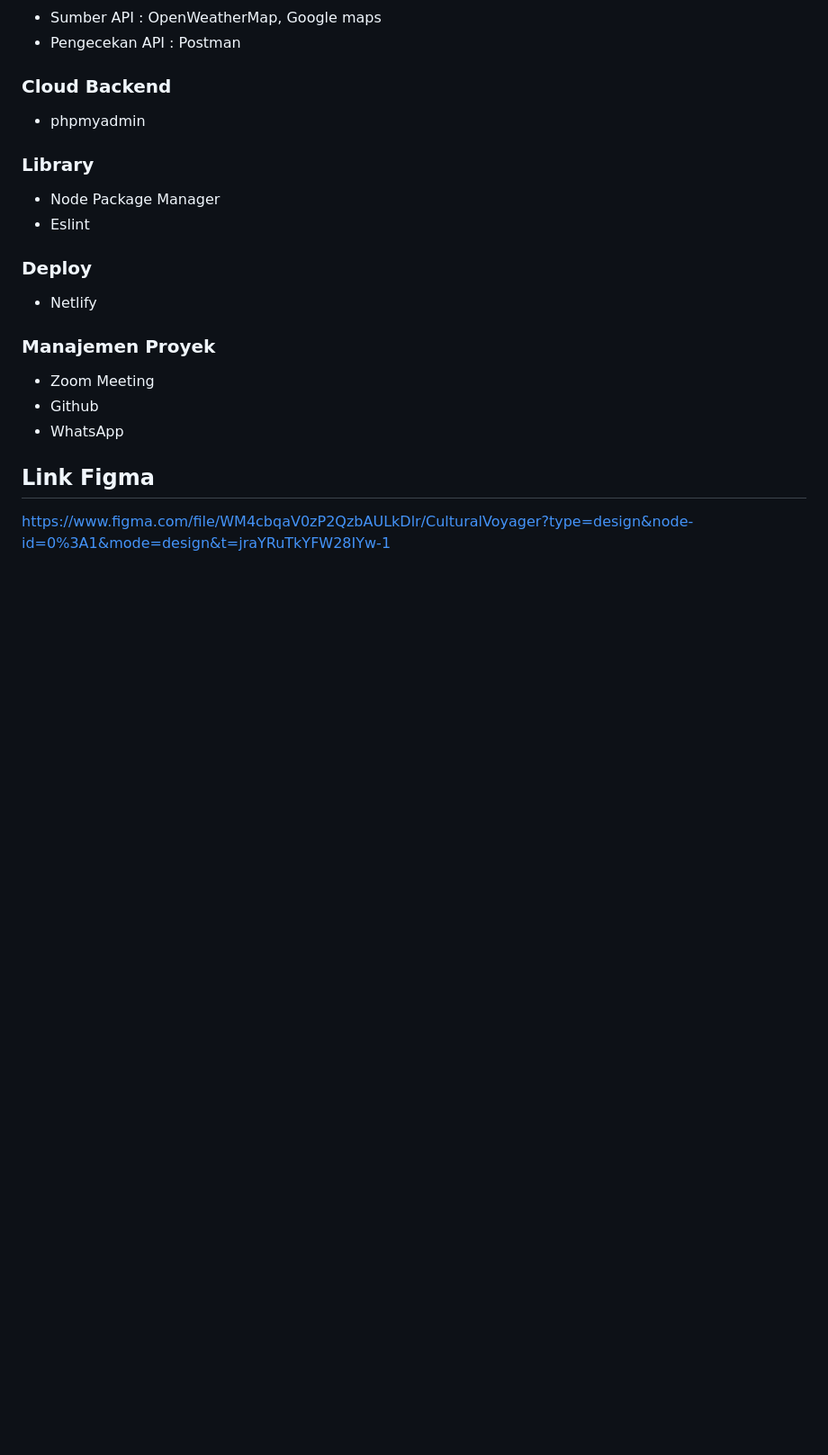
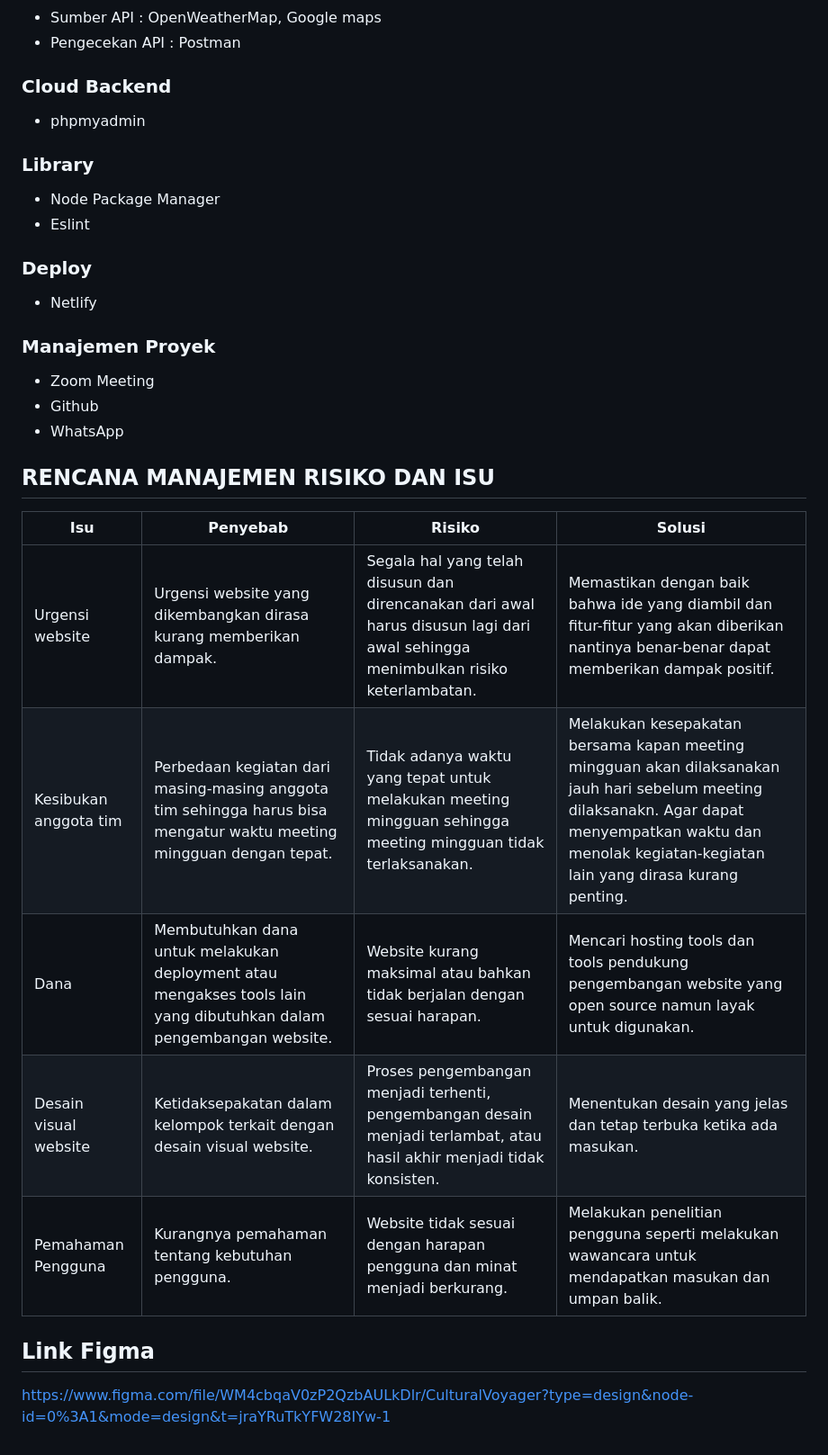
Before and after one commit to pruisshinta/capstone-project, a Markdown page: README.md, the part around one of its changes. Shown at 90% size. Rendered like a GitHub page; blank space fills up the shorter version.

Commit message:
Update README.md
Menambahkan risk and issue management

```diff
--- a/README.md
+++ b/README.md
@@ -61,10 +61,18 @@ Berikut sumber daya proyek yang dibutuhkan dalam pengembangan Website Cultural V
 ### Deploy
 - Netlify
 ### Manajemen Proyek
-
 - Zoom Meeting
 - Github
 - WhatsApp
 
+## RENCANA MANAJEMEN RISIKO DAN ISU
+| Isu | Penyebab | Risiko | Solusi |
+|-----|----------|--------|--------|
+|Urgensi website|Urgensi website yang dikembangkan dirasa kurang memberikan dampak.|Segala hal yang telah disusun dan direncanakan dari awal harus disusun lagi dari awal sehingga menimbulkan risiko keterlambatan.|Memastikan dengan baik bahwa ide yang diambil dan fitur-fitur yang akan diberikan nantinya benar-benar dapat memberikan dampak positif.|
+|Kesibukan anggota tim|Perbedaan kegiatan dari masing-masing anggota tim sehingga harus bisa mengatur waktu meeting mingguan dengan tepat.|Tidak adanya waktu yang tepat untuk melakukan meeting mingguan sehingga meeting mingguan tidak terlaksanakan.|Melakukan kesepakatan bersama kapan meeting mingguan akan dilaksanakan jauh hari sebelum meeting dilaksanakn. Agar dapat menyempatkan waktu dan menolak kegiatan-kegiatan lain yang dirasa kurang penting.|
+|Dana|Membutuhkan dana untuk melakukan deployment atau mengakses tools lain yang dibutuhkan dalam pengembangan website.|Website kurang maksimal atau bahkan tidak berjalan dengan sesuai harapan.|Mencari hosting tools dan tools pendukung pengembangan website yang open source namun layak untuk digunakan.|
+|Desain visual website|Ketidaksepakatan dalam kelompok terkait dengan desain visual website.|Proses pengembangan  menjadi terhenti, pengembangan desain menjadi terlambat, atau hasil akhir menjadi tidak konsisten.|Menentukan desain yang jelas dan tetap terbuka ketika ada masukan.|
+|Pemahaman Pengguna|Kurangnya pemahaman tentang kebutuhan pengguna.|Website tidak sesuai dengan harapan pengguna dan minat menjadi berkurang.|Melakukan penelitian pengguna seperti melakukan wawancara untuk mendapatkan masukan dan umpan balik.|
+
 ## Link Figma
 https://www.figma.com/file/WM4cbqaV0zP2QzbAULkDlr/CulturalVoyager?type=design&node-id=0%3A1&mode=design&t=jraYRuTkYFW28IYw-1
```
Also changed, not shown: other parts of README.md (+5 -5 lines).
